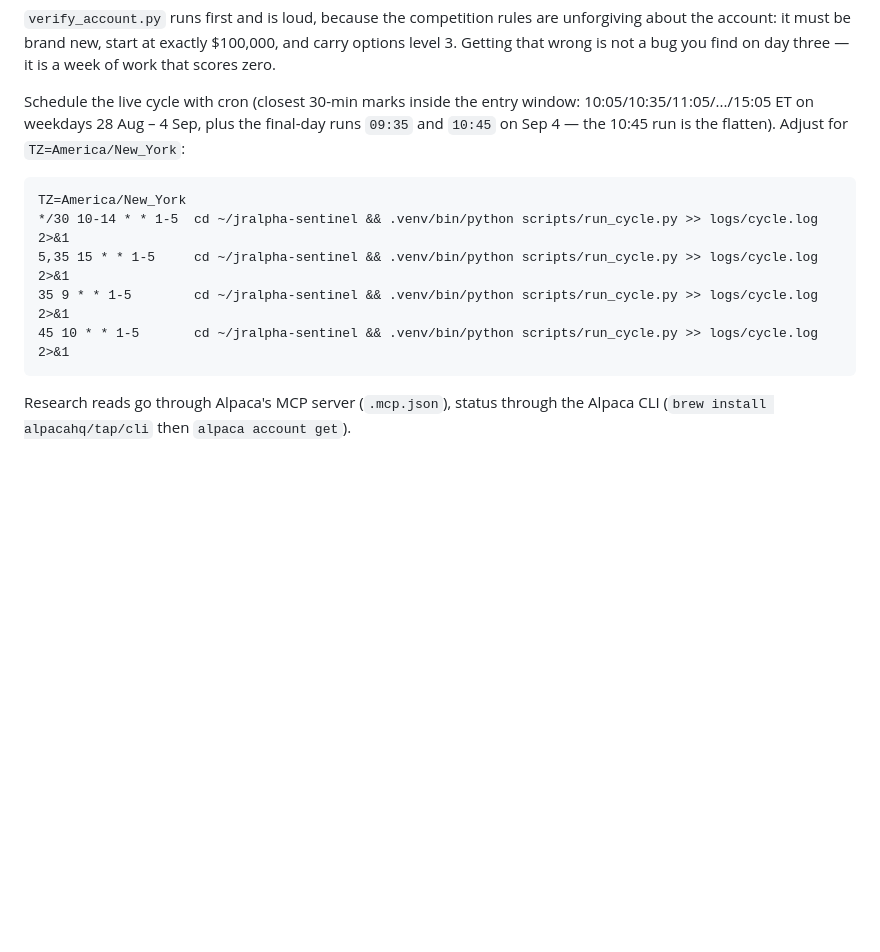
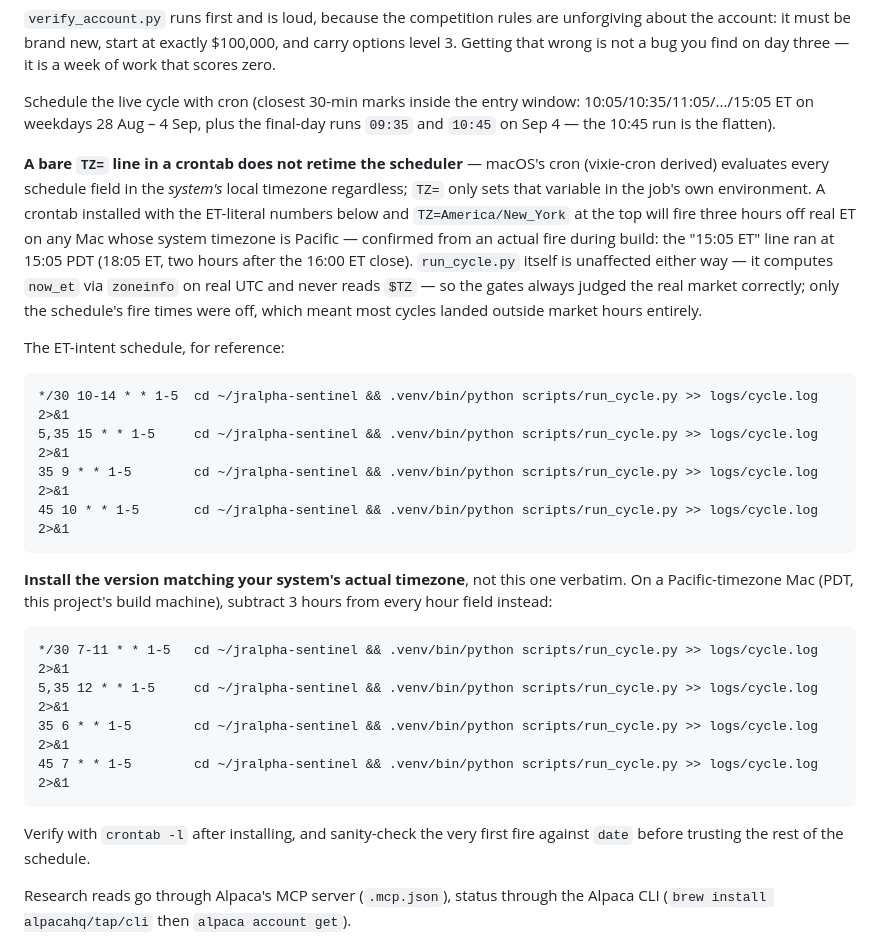
Before and after one commit to JrWater/jralpha-sentinel, a Markdown page: README.md, the part around the change. GitHub-like rendering; blank space fills up the shorter version.

Commit message:
Fix crontab: TZ=America/New_York doesn't retime cron, only the job env
Installed the schedule from README (bare TZ= line + ET-literal hours),
then a real fire proved macOS cron reads schedule numbers in the system's
own local timezone (this Mac: America/Vancouver/PDT) regardless of an
in-file TZ= setting — man 5 crontab documents TZ= as a plain environment
variable for jobs, never a scheduler override. The "15:05 ET" line fired
at 15:05 PDT (18:05 ET, two hours past the 16:00 ET close); the rest of
the ET-anchored window would have landed the same way, meaning most
in-market-hours triggers would never have actually happened.

run_cycle.py itself was never at risk: now_et comes from zoneinfo on real
UTC and never reads $TZ, so market_session and friends always judged the
real clock correctly. The bug only misfired *when* cron ran the job, not
what the job concluded once running.

Reinstalled with PDT-literal hours (verified against zoneinfo, not by
hand: 09:35/10:00-14:30(30m)/10:45/15:05,15:35 ET -> 06:35/07:00-11:30/
07:45/12:05,12:35 PT — fixed offset holds through the whole competition
window, well before the Nov DST change). README and PLAN_VS_ACTUAL.md
both carry the conversion table and the reasoning, since it doesn't
survive a copy-paste onto a different-timezone machine.

Co-Authored-By: Claude Sonnet 5 <noreply@anthropic.com>

````diff
--- a/README.md
+++ b/README.md
@@ -108,15 +108,42 @@ find on day three — it is a week of work that scores zero.
 Schedule the live cycle with cron (closest 30-min marks inside the entry
 window: 10:05/10:35/11:05/.../15:05 ET on weekdays 28 Aug – 4 Sep, plus the
 final-day runs `09:35` and `10:45` on Sep 4 — the 10:45 run is the flatten).
-Adjust for `TZ=America/New_York`:
+
+**A bare `TZ=` line in a crontab does not retime the scheduler** — macOS's
+cron (vixie-cron derived) evaluates every schedule field in the *system's*
+local timezone regardless; `TZ=` only sets that variable in the job's own
+environment. A crontab installed with the ET-literal numbers below and
+`TZ=America/New_York` at the top will fire three hours off real ET on any
+Mac whose system timezone is Pacific — confirmed from an actual fire during
+build: the "15:05 ET" line ran at 15:05 PDT (18:05 ET, two hours after the
+16:00 ET close). `run_cycle.py` itself is unaffected either way — it
+computes `now_et` via `zoneinfo` on real UTC and never reads `$TZ` — so the
+gates always judged the real market correctly; only the schedule's fire
+times were off, which meant most cycles landed outside market hours
+entirely.
+
+The ET-intent schedule, for reference:
 
 ```cron
-TZ=America/New_York
 */30 10-14 * * 1-5  cd ~/jralpha-sentinel && .venv/bin/python scripts/run_cycle.py >> logs/cycle.log 2>&1
 5,35 15 * * 1-5     cd ~/jralpha-sentinel && .venv/bin/python scripts/run_cycle.py >> logs/cycle.log 2>&1
 35 9 * * 1-5        cd ~/jralpha-sentinel && .venv/bin/python scripts/run_cycle.py >> logs/cycle.log 2>&1
 45 10 * * 1-5       cd ~/jralpha-sentinel && .venv/bin/python scripts/run_cycle.py >> logs/cycle.log 2>&1
 ```
+
+**Install the version matching your system's actual timezone**, not this one
+verbatim. On a Pacific-timezone Mac (PDT, this project's build machine),
+subtract 3 hours from every hour field instead:
+
+```cron
+*/30 7-11 * * 1-5   cd ~/jralpha-sentinel && .venv/bin/python scripts/run_cycle.py >> logs/cycle.log 2>&1
+5,35 12 * * 1-5     cd ~/jralpha-sentinel && .venv/bin/python scripts/run_cycle.py >> logs/cycle.log 2>&1
+35 6 * * 1-5        cd ~/jralpha-sentinel && .venv/bin/python scripts/run_cycle.py >> logs/cycle.log 2>&1
+45 7 * * 1-5        cd ~/jralpha-sentinel && .venv/bin/python scripts/run_cycle.py >> logs/cycle.log 2>&1
+```
+
+Verify with `crontab -l` after installing, and sanity-check the very first
+fire against `date` before trusting the rest of the schedule.
 
 Research reads go through Alpaca's MCP server (`.mcp.json`), status through
 the Alpaca CLI (`brew install alpacahq/tap/cli` then `alpaca account get`).
````
Also changed, not shown: docs/PLAN_VS_ACTUAL.md (+20 -0 lines).
